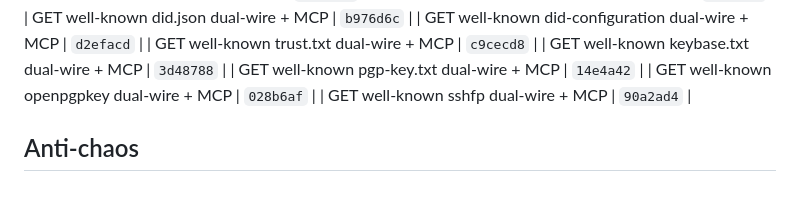
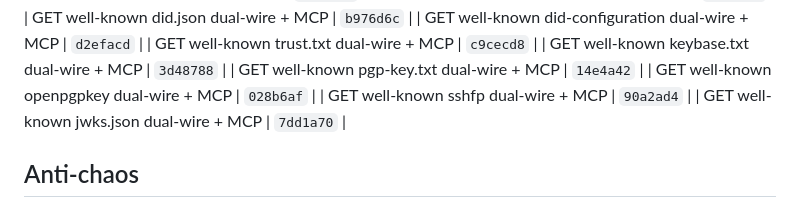
Before and after one commit to Abyss-c0re/nanobot, a Markdown page: docs/ops/NANOBOT_FOCUS_LOOP.md, the part around the change. Rendered like a GitHub page.

Commit message:
docs(ops): pin jwks residual SHA

```diff
--- a/docs/ops/NANOBOT_FOCUS_LOOP.md
+++ b/docs/ops/NANOBOT_FOCUS_LOOP.md
@@ -201,6 +201,7 @@ cd ~/Dev/AI/nanobot
 | GET well-known pgp-key.txt dual-wire + MCP | `14e4a42`  |
 | GET well-known openpgpkey dual-wire + MCP | `028b6af`  |
 | GET well-known sshfp dual-wire + MCP | `90a2ad4`  |
+| GET well-known jwks.json dual-wire + MCP | `7dd1a70`  |
 ## Anti-chaos
 
 - One product bite per cycle
```
